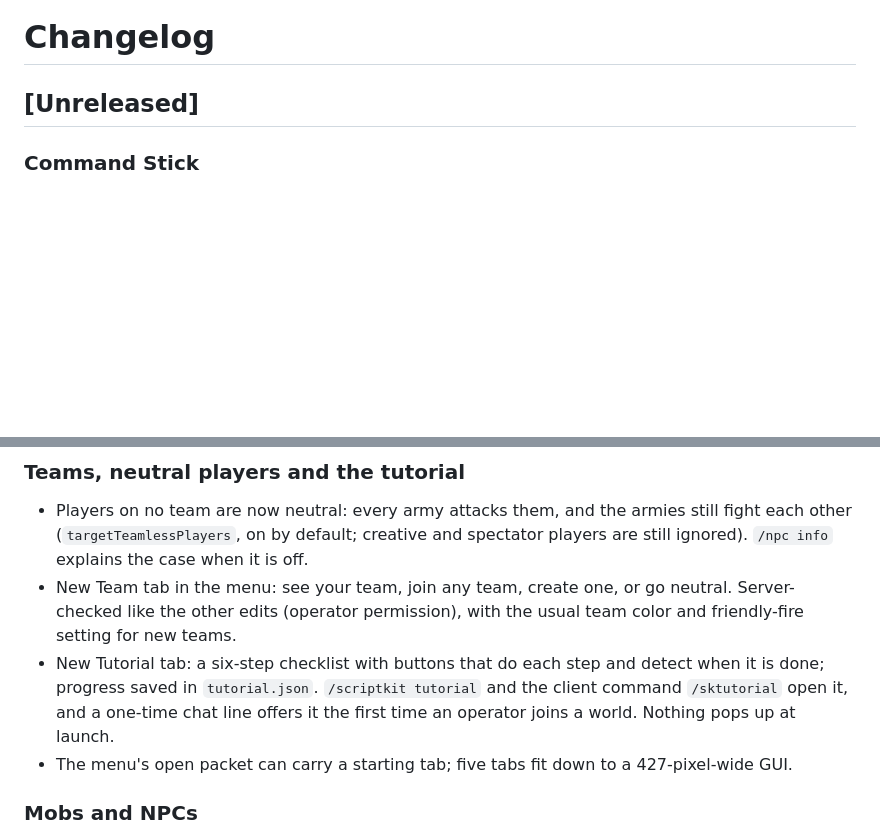
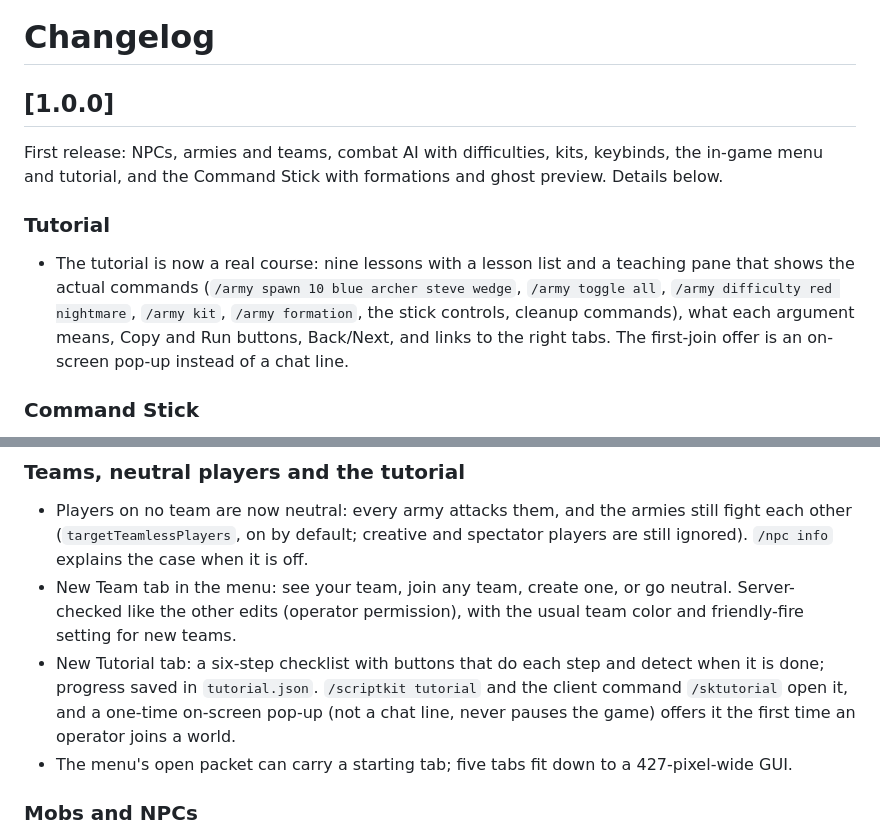
Before and after one commit to Azed1239/scriptkit, a Markdown page: CHANGELOG.md, 2 parts joined by grey strips. GitHub-like rendering; blank space fills up the shorter version.

```diff
--- a/CHANGELOG.md
+++ b/CHANGELOG.md
@@ -1,6 +1,11 @@
 # Changelog
 
-## [Unreleased]
+## [1.0.0]
+
+First release: NPCs, armies and teams, combat AI with difficulties, kits, keybinds, the in-game menu and tutorial, and the Command Stick with formations and ghost preview. Details below.
+
+### Tutorial
+- The tutorial is now a real course: nine lessons with a lesson list and a teaching pane that shows the actual commands (`/army spawn 10 blue archer steve wedge`, `/army toggle all`, `/army difficulty red nightmare`, `/army kit`, `/army formation`, the stick controls, cleanup commands), what each argument means, Copy and Run buttons, Back/Next, and links to the right tabs. The first-join offer is an on-screen pop-up instead of a chat line.
 
 ### Command Stick
 - Formations with the stick: left-click cycles the selected army's formation (circle, grid, line, column, wedge, scatter) and Shift+left-click cycles the spacing (1, 1.5, 2, 3, 4). The ghost preview re-shapes at once, turns with your aim, and right-click places the army in that formation. NPCs keep a stable slot while you cycle. New C2S packet `stick_cycle`, server-checked (operator, holding the stick); ghost packet gains a `rotates` flag. Pure layout maths in `Formations` with unit tests.
@@ -18,7 +23,7 @@
 ### Teams, neutral players and the tutorial
 - Players on no team are now neutral: every army attacks them, and the armies still fight each other (`targetTeamlessPlayers`, on by default; creative and spectator players are still ignored). `/npc info` explains the case when it is off.
 - New Team tab in the menu: see your team, join any team, create one, or go neutral. Server-checked like the other edits (operator permission), with the usual team color and friendly-fire setting for new teams.
-- New Tutorial tab: a six-step checklist with buttons that do each step and detect when it is done; progress saved in `tutorial.json`. `/scriptkit tutorial` and the client command `/sktutorial` open it, and a one-time chat line offers it the first time an operator joins a world. Nothing pops up at launch.
+- New Tutorial tab: a six-step checklist with buttons that do each step and detect when it is done; progress saved in `tutorial.json`. `/scriptkit tutorial` and the client command `/sktutorial` open it, and a one-time on-screen pop-up (not a chat line, never pauses the game) offers it the first time an operator joins a world.
 - The menu's open packet can carry a starting tab; five tabs fit down to a 427-pixel-wide GUI.
 
 ### Mobs and NPCs
```
Also changed, not shown: README.md (+15 -2 lines), docs/banner.png (added), 6 other files.
